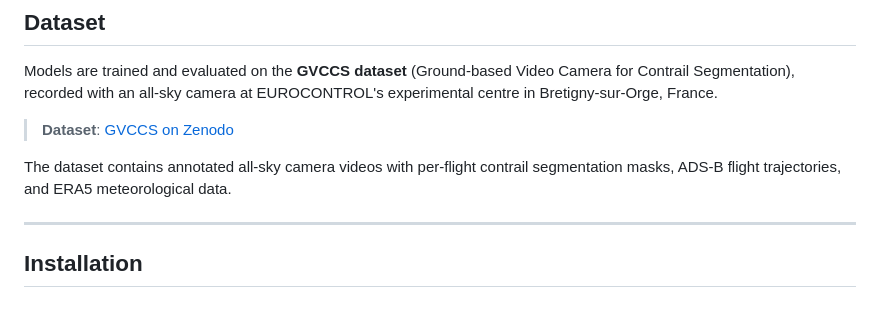
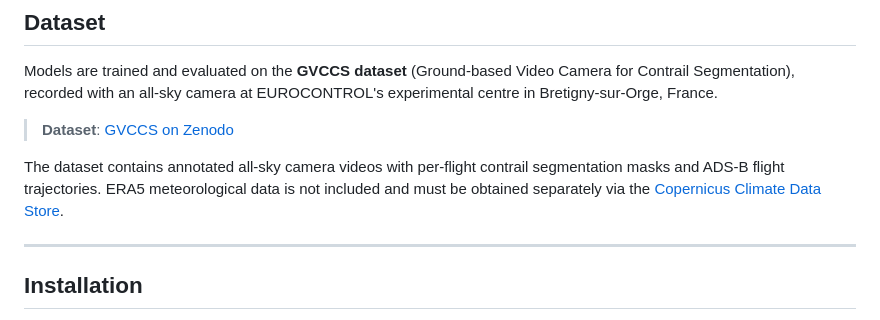
Before and after one commit to eurocontrol-asu/sam2-contrails, a Markdown page: README.md, the part around the change. GitHub-like rendering.

Commit message:
Clarify GVCCS does not include ERA5 meteorological data
ERA5 data must be obtained separately from the Copernicus CDS.

Co-Authored-By: Claude Sonnet 4.6 <noreply@anthropic.com>

```diff
--- a/README.md
+++ b/README.md
@@ -67,7 +67,9 @@ EUROCONTROL's experimental centre in Bretigny-sur-Orge, France.
 > **Dataset**: [GVCCS on Zenodo](https://zenodo.org/records/16612390)
 
 The dataset contains annotated all-sky camera videos with per-flight contrail
-segmentation masks, ADS-B flight trajectories, and ERA5 meteorological data.
+segmentation masks and ADS-B flight trajectories. ERA5 meteorological data is
+not included and must be obtained separately via the
+[Copernicus Climate Data Store](https://cds.climate.copernicus.eu).
 
 ---
 
```
